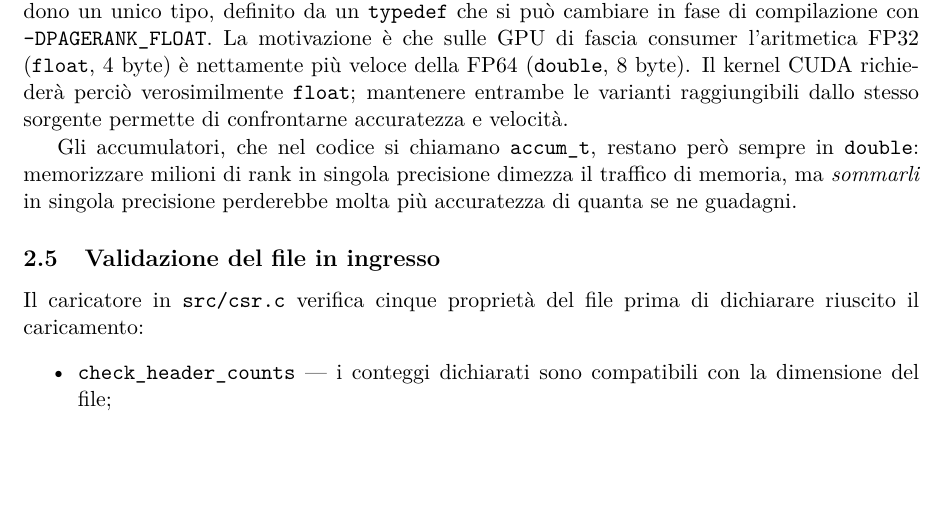
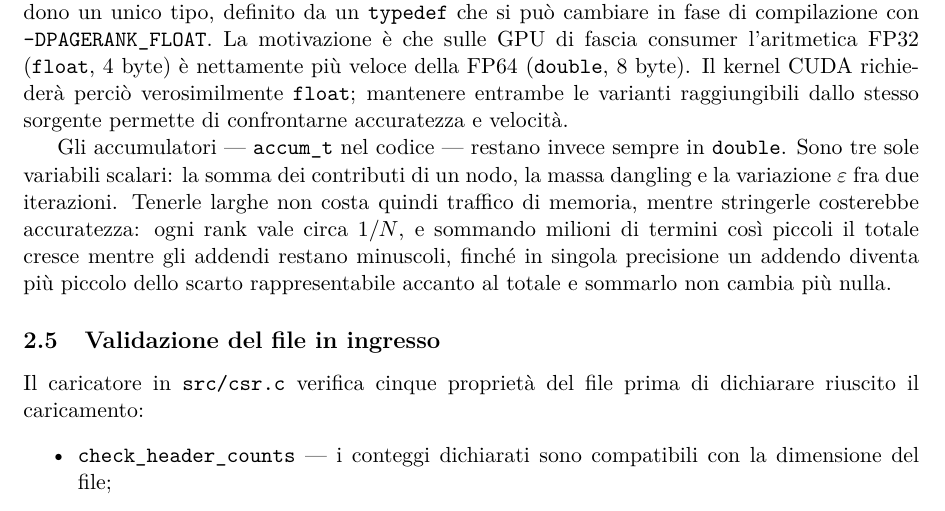
Before and after one commit to EmanueleCecchia/pagerank-openmp-cuda, a LaTeX document (relazione/relazione.tex): part of page 10 of 17, cut so that both start at the same text, the shorter picture padded with empty space. Compiled offline with pdfLaTeX.

Commit message:
Gli accumulatori: dice quali sono e perche' restano in doppia precisione
Comparivano dal nulla, senza che si potesse sapere se fossero array o
scalari -- ed e' proprio quello il punto: sono tre variabili, quindi tenerle
larghe non costa traffico. Il bilancio era anche formulato male, perche'
stringendole non si guadagna accuratezza ma traffico, e le due grandezze
venivano messe a confronto fra loro.

Aggiunge il meccanismo della perdita: i rank valgono circa 1/N, il totale
cresce mentre gli addendi restano minuscoli, e in singola precisione arriva
il punto in cui sommare un addendo non cambia piu' il totale.

```diff
--- a/relazione/relazione.tex
+++ b/relazione/relazione.tex
@@ -656,10 +656,14 @@ l'aritmetica FP32 (\texttt{float}, 4 byte) è nettamente più veloce della FP64
 \texttt{float}; mantenere entrambe le varianti raggiungibili dallo stesso
 sorgente permette di confrontarne accuratezza e velocità.
 
-Gli accumulatori, che nel codice si chiamano \texttt{accum\_t}, restano però
-sempre in \texttt{double}: memorizzare milioni di rank in singola precisione
-dimezza il traffico di memoria, ma \emph{sommarli} in singola precisione
-perderebbe molta più accuratezza di quanta se ne guadagni.
+Gli accumulatori --- \texttt{accum\_t} nel codice --- restano invece sempre in
+\texttt{double}. Sono tre sole variabili scalari: la somma dei contributi di
+un nodo, la massa dangling e la variazione $\varepsilon$ fra due iterazioni.
+Tenerle larghe non costa quindi traffico di memoria, mentre stringerle
+costerebbe accuratezza: ogni rank vale circa $1/N$, e sommando milioni di
+termini così piccoli il totale cresce mentre gli addendi restano minuscoli,
+finché in singola precisione un addendo diventa più piccolo dello scarto
+rappresentabile accanto al totale e sommarlo non cambia più nulla.
 
 \subsection{Validazione del file in ingresso}
 \label{sec:validazione}
```
Also changed, not shown: relazione/relazione.pdf.
